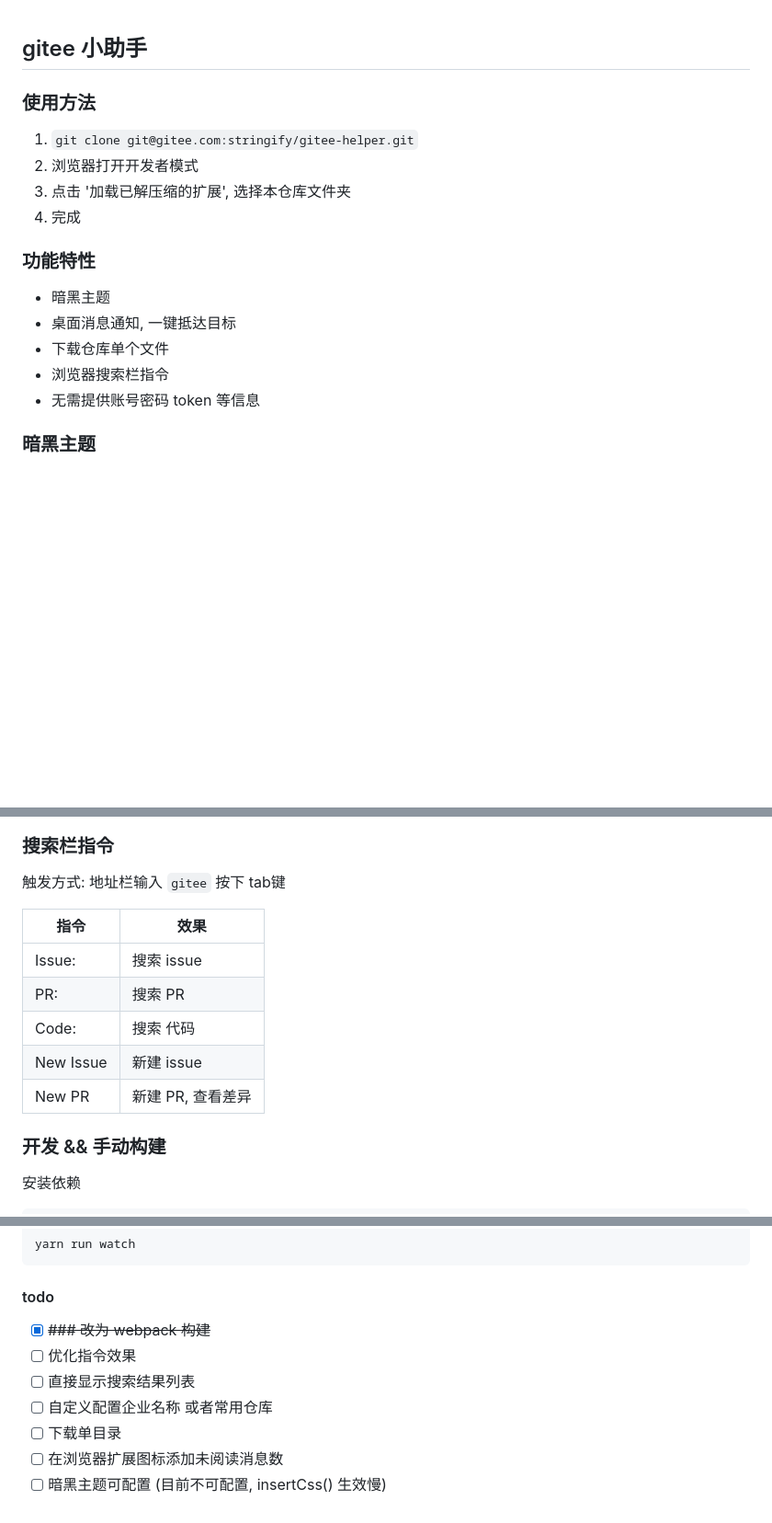
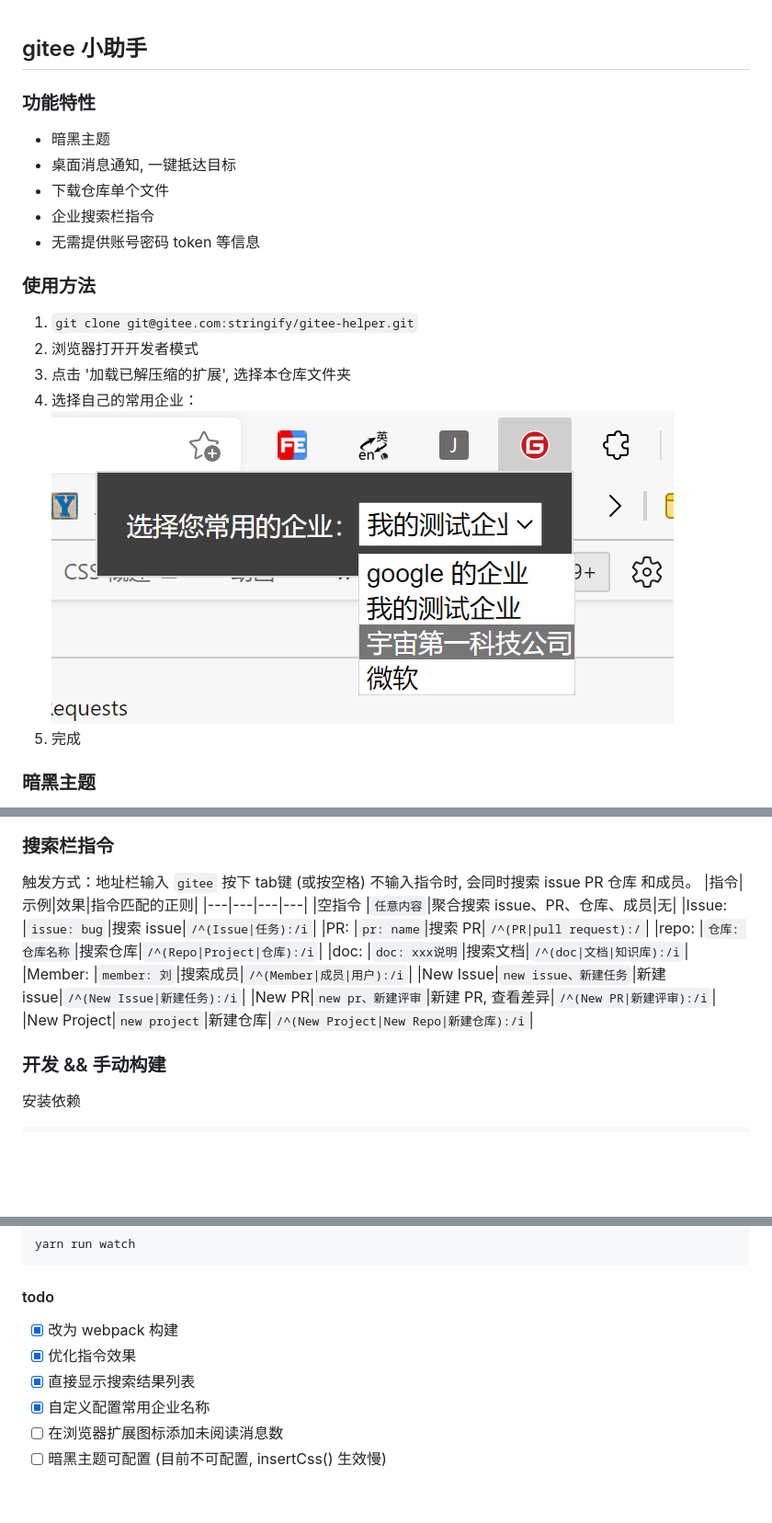
Before and after one commit to frei-x/gitee-helper, a Markdown page: Readme.md, 3 parts joined by grey strips. Shown: that part at 92% size. Drawn GitHub-style; pictures changed too: img/select-enterprises.png (added); blank space fills up the shorter version.

Commit message:
doc: 添加指令说明表格
Signed-off-by: 衣沾不足惜 <javascript.h@qq.com>

````diff
--- a/Readme.md
+++ b/Readme.md
@@ -1,15 +1,18 @@
 ## gitee 小助手
+
+### 功能特性
+- 暗黑主题
+- 桌面消息通知, 一键抵达目标
+- 下载仓库单个文件
+- 企业搜索栏指令
+- 无需提供账号密码 token 等信息
 ### 使用方法
 1. `git clone git@gitee.com:stringify/gitee-helper.git`
 2. 浏览器打开开发者模式
 3. 点击 '加载已解压缩的扩展', 选择本仓库文件夹
-4. 完成
-### 功能特性
-- 暗黑主题
-- 桌面消息通知, 一键抵达目标
-- 下载仓库单个文件
-- 浏览器搜索栏指令
-- 无需提供账号密码 token 等信息
+4. 选择自己的常用企业：
+ ![输入图片说明](img/select-enterprises.png)
+5. 完成
 ### 暗黑主题
   - 全部页面主题替换为暗黑主题 (企业版除外)
   - 图片不会被影响
@@ -30,15 +33,19 @@
 
 
 ### 搜索栏指令
-触发方式: 地址栏输入 `gitee` 按下 tab键
-
-|指令|效果|
-|---|---|
-|Issue: |搜索 issue|
-|PR: |搜索 PR|
-|Code: |搜索 代码|
-|New Issue|新建 issue|
-|New PR|新建 PR, 查看差异|
+ 触发方式：地址栏输入 `gitee` 按下 tab键 (或按空格)
+不输入指令时, 会同时搜索 issue PR 仓库 和成员。
+|指令|示例|效果|指令匹配的正则|
+|---|---|---|---|
+|空指令 |`任意内容`|聚合搜索 issue、PR、仓库、成员|无|
+|Issue: |`issue: bug`|搜索 issue|`/^(Issue|任务):/i`|
+|PR: |`pr: name`|搜索 PR|`/^(PR|pull request):/`|
+|repo: |`仓库: 仓库名称`|搜索仓库|`/^(Repo|Project|仓库):/i`|
+|doc: |`doc: xxx说明`|搜索文档|`/^(doc|文档|知识库):/i`|
+|Member: |`member: 刘`|搜索成员|`/^(Member|成员|用户):/i`|
+|New Issue|`new issue、新建任务`|新建 issue|`/^(New Issue|新建任务):/i`|
+|New PR|`new pr、新建评审`|新建 PR, 查看差异|`/^(New PR|新建评审):/i`|
+|New Project|`new project`|新建仓库|`/^(New Project|New Repo|新建仓库):/i`|
 ### 开发 && 手动构建
 
 安装依赖
@@ -54,10 +61,9 @@ yarn run build
 yarn run watch
 ```
 #### todo
- - [x] ~~### 改为 webpack 构建~~
- - [ ] 优化指令效果
- - [ ] 直接显示搜索结果列表
- - [ ] 自定义配置企业名称 或者常用仓库
- - [ ] 下载单目录
+ - [x] 改为 webpack 构建
+ - [x] 优化指令效果
+ - [x] 直接显示搜索结果列表
+ - [x] 自定义配置常用企业名称
  - [ ] 在浏览器扩展图标添加未阅读消息数
  - [ ] 暗黑主题可配置 (目前不可配置, insertCss() 生效慢)
````
Also changed, not shown: other parts of Readme.md (+2 -2 lines).
